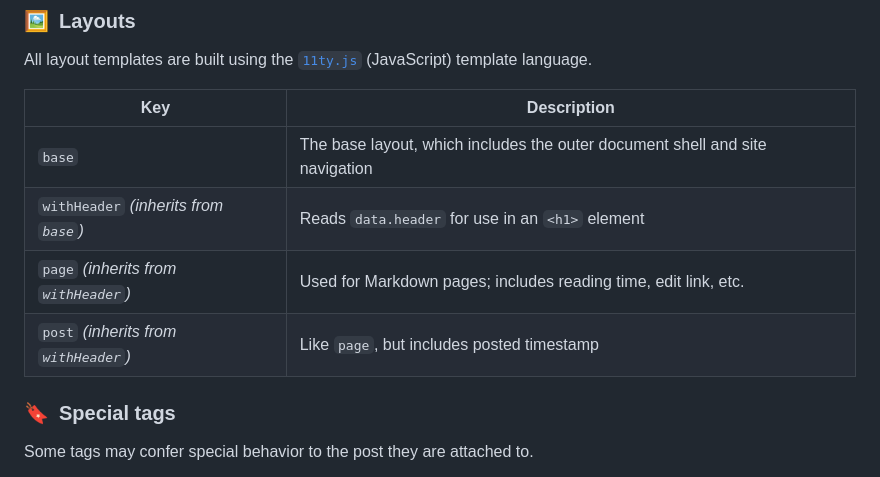
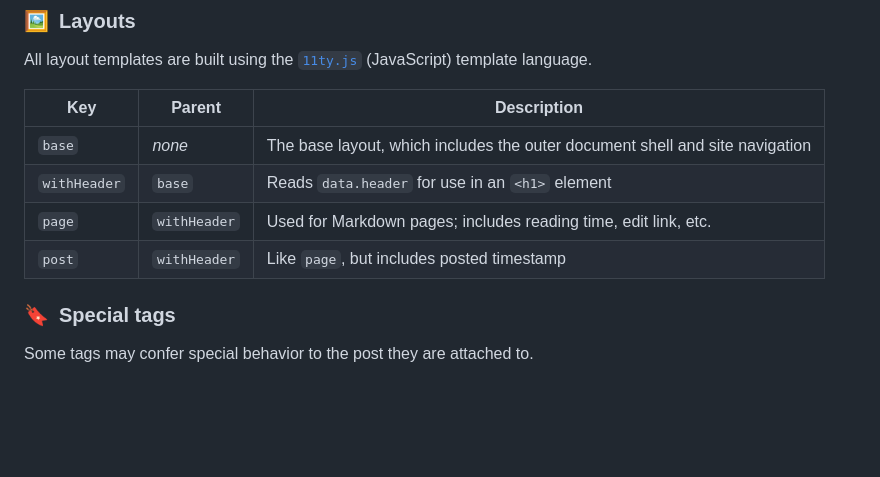
Before and after one commit to haliphax/haliphax-dot-dev, a Markdown page: README.md, the part around the change. GitHub-like rendering; blank space fills up the shorter version.

Commit message:
add parent column to layouts table in readme

```diff
--- a/README.md
+++ b/README.md
@@ -85,12 +85,12 @@ List of string values used throughout the site and its templates
 All layout templates are built using the [`11ty.js`] (JavaScript) template
 language.
 
-| Key | Description |
-|---|---|
-| `base` | The base layout, which includes the outer document shell and site navigation |
-| `withHeader` _(inherits from `base`)_ | Reads `data.header` for use in an `<h1>` element |
-| `page` _(inherits from `withHeader`)_ | Used for Markdown pages; includes reading time, edit link, etc. |
-| `post` _(inherits from `withHeader`)_ | Like `page`, but includes posted timestamp |
+| Key | Parent | Description |
+|---|---|---|
+| `base` | _none_ | The base layout, which includes the outer document shell and site navigation |
+| `withHeader` | `base` | Reads `data.header` for use in an `<h1>` element |
+| `page` | `withHeader` | Used for Markdown pages; includes reading time, edit link, etc. |
+| `post` | `withHeader` | Like `page`, but includes posted timestamp |
 
 ### 🔖 Special tags
 
```
